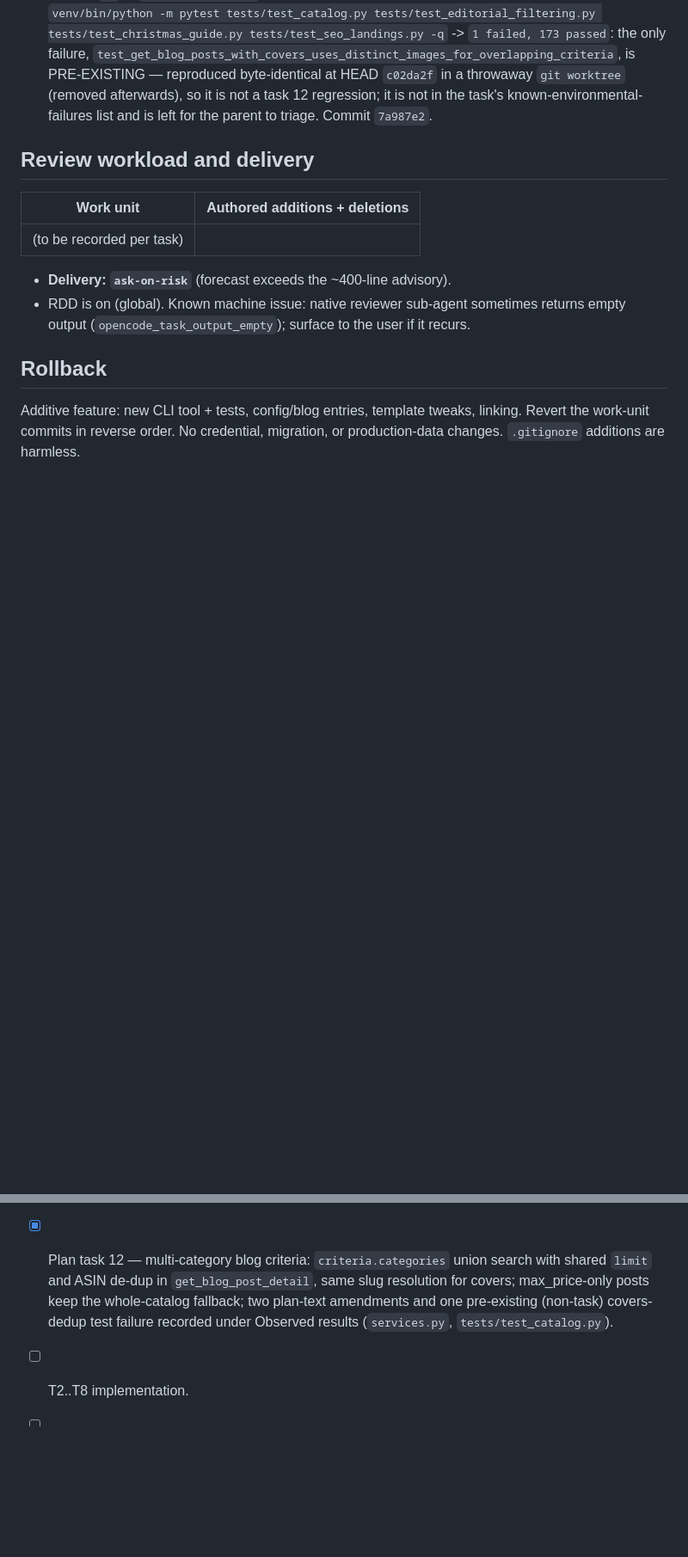
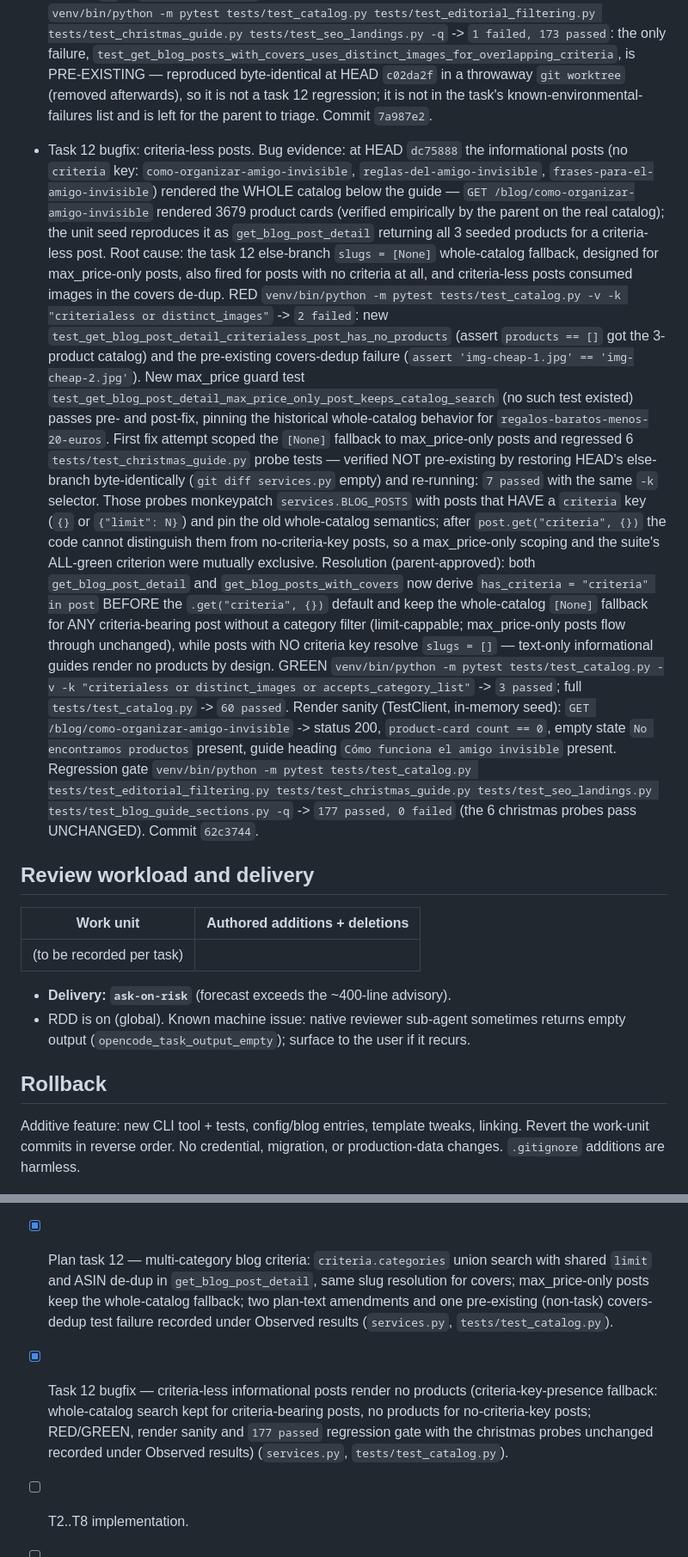
Before and after one commit to twiindan/regalame_app, a Markdown page: odd/tasks/amigo-invisible-seo-campaign.md, 2 parts joined by grey strips. Shown at 86% size. GitHub-like rendering; blank space fills up the shorter version.

Commit message:
docs(odd): record criteria-less products fix

```diff
--- a/odd/tasks/amigo-invisible-seo-campaign.md
+++ b/odd/tasks/amigo-invisible-seo-campaign.md
@@ -374,6 +374,50 @@ Observed results: (to be recorded per task)
   regression; it is not in the task's known-environmental-failures list and
   is left for the parent to triage. Commit `7a987e2`.
 
+- Task 12 bugfix: criteria-less posts. Bug evidence: at HEAD `dc75888` the
+  informational posts (no `criteria` key: `como-organizar-amigo-invisible`,
+  `reglas-del-amigo-invisible`, `frases-para-el-amigo-invisible`) rendered the
+  WHOLE catalog below the guide — `GET /blog/como-organizar-amigo-invisible`
+  rendered 3679 product cards (verified empirically by the parent on the real
+  catalog); the unit seed reproduces it as `get_blog_post_detail` returning all
+  3 seeded products for a criteria-less post. Root cause: the task 12 else-branch
+  `slugs = [None]` whole-catalog fallback, designed for max_price-only posts,
+  also fired for posts with no criteria at all, and criteria-less posts consumed
+  images in the covers de-dup. RED `venv/bin/python -m pytest
+  tests/test_catalog.py -v -k "criterialess or distinct_images"` -> `2 failed`:
+  new `test_get_blog_post_detail_criterialess_post_has_no_products` (assert
+  `products == []` got the 3-product catalog) and the pre-existing covers-dedup
+  failure (`assert 'img-cheap-1.jpg' == 'img-cheap-2.jpg'`). New max_price guard
+  test `test_get_blog_post_detail_max_price_only_post_keeps_catalog_search`
+  (no such test existed) passes pre- and post-fix, pinning the historical
+  whole-catalog behavior for `regalos-baratos-menos-20-euros`. First fix
+  attempt scoped the `[None]` fallback to max_price-only posts and regressed 6
+  `tests/test_christmas_guide.py` probe tests — verified NOT pre-existing by
+  restoring HEAD's else-branch byte-identically (`git diff services.py` empty)
+  and re-running: `7 passed` with the same `-k` selector. Those probes
+  monkeypatch `services.BLOG_POSTS` with posts that HAVE a `criteria` key
+  (`{}` or `{"limit": N}`) and pin the old whole-catalog semantics; after
+  `post.get("criteria", {})` the code cannot distinguish them from
+  no-criteria-key posts, so a max_price-only scoping and the suite's ALL-green
+  criterion were mutually exclusive. Resolution (parent-approved): both
+  `get_blog_post_detail` and `get_blog_posts_with_covers` now derive
+  `has_criteria = "criteria" in post` BEFORE the `.get("criteria", {})` default
+  and keep the whole-catalog `[None]` fallback for ANY criteria-bearing post
+  without a category filter (limit-cappable; max_price-only posts flow through
+  unchanged), while posts with NO criteria key resolve `slugs = []` —
+  text-only informational guides render no products by design. GREEN
+  `venv/bin/python -m pytest tests/test_catalog.py -v -k "criterialess or
+  distinct_images or accepts_category_list"` -> `3 passed`; full
+  `tests/test_catalog.py` -> `60 passed`. Render sanity (TestClient, in-memory
+  seed): `GET /blog/como-organizar-amigo-invisible` -> status 200,
+  `product-card count == 0`, empty state `No encontramos productos` present,
+  guide heading `Cómo funciona el amigo invisible` present. Regression gate
+  `venv/bin/python -m pytest tests/test_catalog.py
+  tests/test_editorial_filtering.py tests/test_christmas_guide.py
+  tests/test_seo_landings.py tests/test_blog_guide_sections.py -q` ->
+  `177 passed, 0 failed` (the 6 christmas probes pass UNCHANGED). Commit
+  `62c3744`.
+
 ## Review workload and delivery
 
 | Work unit | Authored additions + deletions |
@@ -456,5 +500,11 @@ are harmless.
       posts keep the whole-catalog fallback; two plan-text amendments and one
       pre-existing (non-task) covers-dedup test failure recorded under
       Observed results (`services.py`, `tests/test_catalog.py`).
+- [x] Task 12 bugfix — criteria-less informational posts render no products
+      (criteria-key-presence fallback: whole-catalog search kept for
+      criteria-bearing posts, no products for no-criteria-key posts;
+      RED/GREEN, render sanity and `177 passed` regression gate with the
+      christmas probes unchanged recorded under Observed results)
+      (`services.py`, `tests/test_catalog.py`).
 - [ ] T2..T8 implementation.
 - [ ] T9 December re-measure.
```
